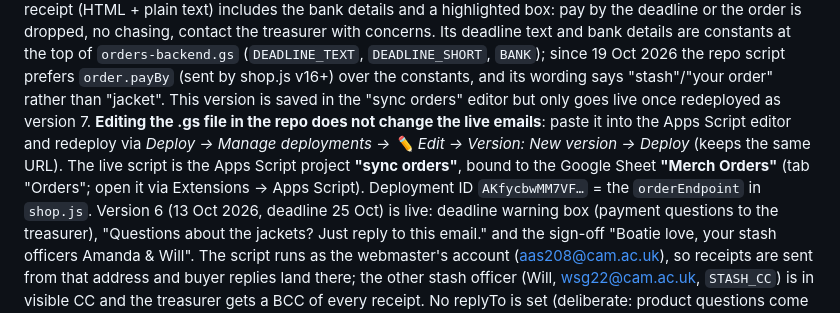
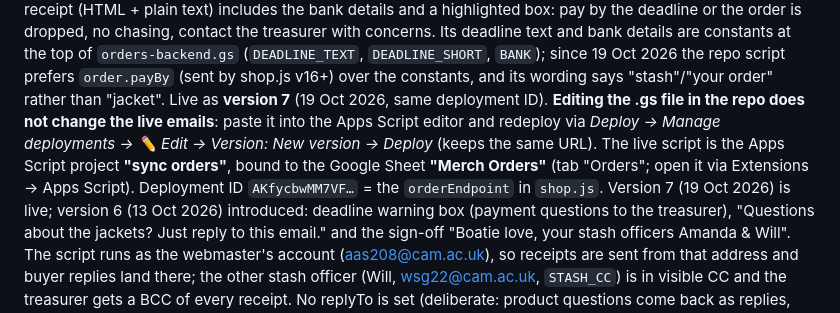
Before and after one commit to jesuscollegeboatclub/jesuscollegeboatclub.github.io, a Markdown page: CLAUDE.md, the part around the change. Drawn GitHub-style.

```diff
--- a/CLAUDE.md
+++ b/CLAUDE.md
@@ -217,12 +217,12 @@ deadline or the order is dropped, no chasing, contact the treasurer with concern
 deadline text and bank details are constants at the top of `orders-backend.gs`
 (`DEADLINE_TEXT`, `DEADLINE_SHORT`, `BANK`); since 19 Oct 2026 the repo script prefers `order.payBy`
 (sent by shop.js v16+) over the constants, and its wording says "stash"/"your order" rather than "jacket".
-This version is saved in the "sync orders" editor but only goes live once redeployed as version 7. **Editing the .gs file in the repo does not
+Live as **version 7** (19 Oct 2026, same deployment ID). **Editing the .gs file in the repo does not
 change the live emails**: paste it into the Apps Script editor and redeploy via
 *Deploy → Manage deployments → ✏️ Edit → Version: New version → Deploy* (keeps the same URL).
 The live script is the Apps Script project **"sync orders"**, bound to the Google Sheet
 **"Merch Orders"** (tab "Orders"; open it via Extensions → Apps Script). Deployment ID
-`AKfycbwMM7VF…` = the `orderEndpoint` in `shop.js`. Version 6 (13 Oct 2026, deadline 25 Oct) is live: deadline warning
+`AKfycbwMM7VF…` = the `orderEndpoint` in `shop.js`. Version 7 (19 Oct 2026) is live; version 6 (13 Oct 2026) introduced: deadline warning
 box (payment questions to the treasurer), "Questions about the jackets? Just reply to this
 email." and the sign-off "Boatie love, your stash officers Amanda & Will". The script runs as
 the webmaster's account (aas208@cam.ac.uk), so receipts are sent from that address and buyer
```
